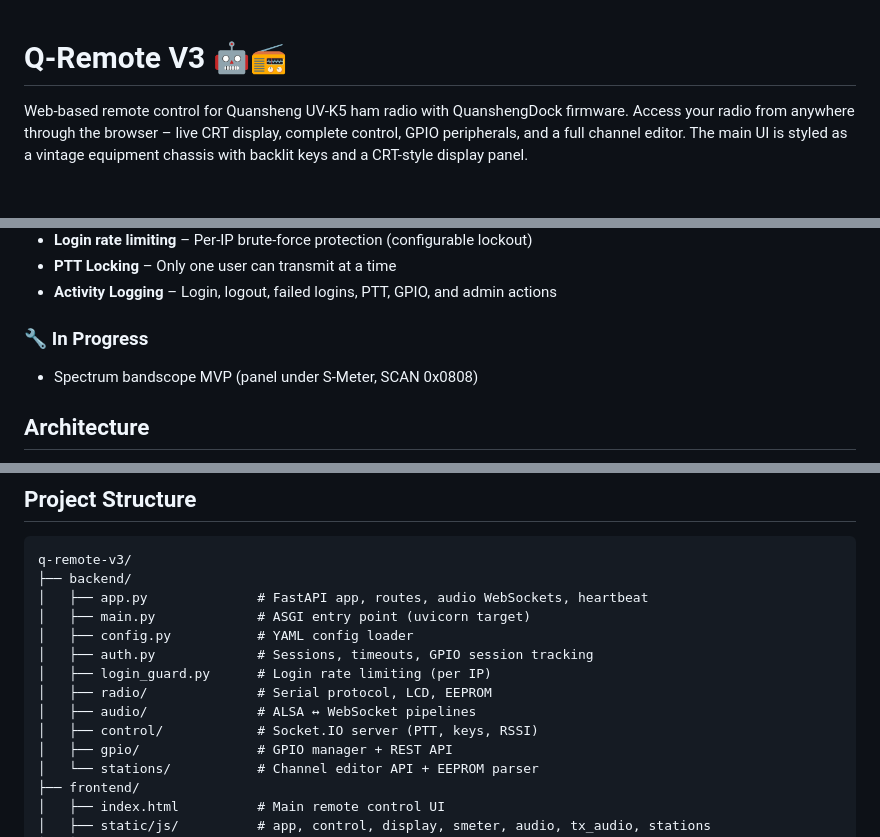
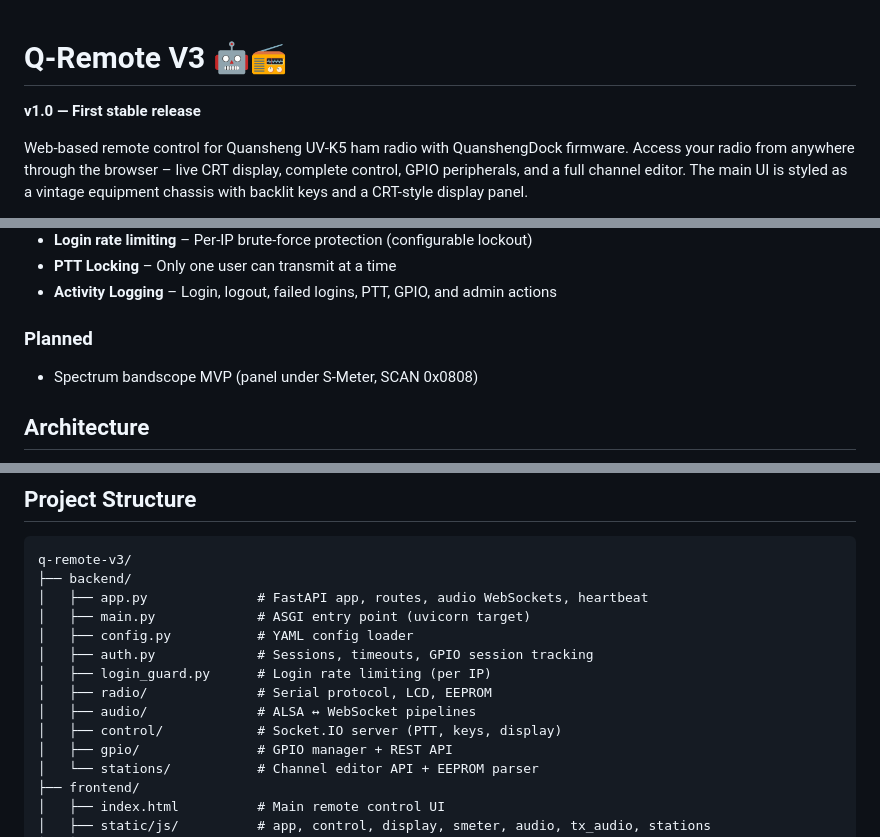
Before and after one commit to 3DFabrik/q-remote-v3, a Markdown page: README.md, 3 parts joined by grey strips. Rendered like a GitHub page; blank space fills up the shorter version.

```diff
--- a/README.md
+++ b/README.md
@@ -1,4 +1,6 @@
 # Q-Remote V3 🤖📻
+
+**v1.0 — First stable release**
 
 Web-based remote control for Quansheng UV-K5 ham radio with QuanshengDock firmware. Access your radio from anywhere through the browser – live CRT display, complete control, GPIO peripherals, and a full channel editor. The main UI is styled as a vintage equipment chassis with backlit keys and a CRT-style display panel.
 
@@ -69,7 +80,8 @@ Web-based remote control for Quansheng UV-K5 ham radio with QuanshengDock firmwa
 - **PTT Locking** – Only one user can transmit at a time
 - **Activity Logging** – Login, logout, failed logins, PTT, GPIO, and admin actions
 
-### 🔧 In Progress
+### Planned
+
 - Spectrum bandscope MVP (panel under S-Meter, SCAN 0x0808)
 
 ## Architecture
@@ -193,7 +221,7 @@ q-remote-v3/
 │   ├── login_guard.py      # Login rate limiting (per IP)
 │   ├── radio/              # Serial protocol, LCD, EEPROM
 │   ├── audio/              # ALSA ↔ WebSocket pipelines
-│   ├── control/            # Socket.IO server (PTT, keys, RSSI)
+│   ├── control/            # Socket.IO server (PTT, keys, display)
 │   ├── gpio/               # GPIO manager + REST API
 │   └── stations/           # Channel editor API + EEPROM parser
 ├── frontend/
```
Also changed, not shown: other parts of README.md (+41 -16 lines).
